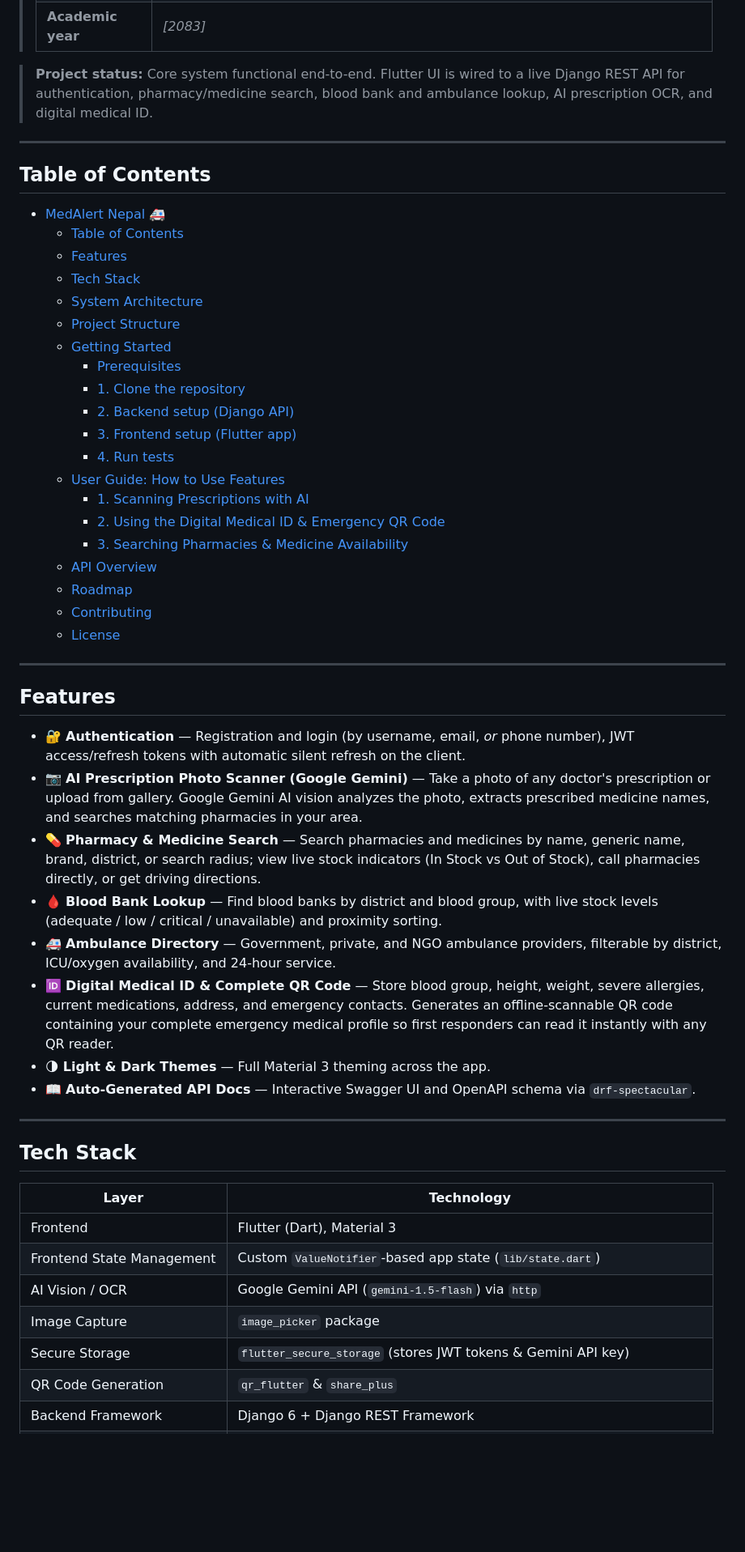
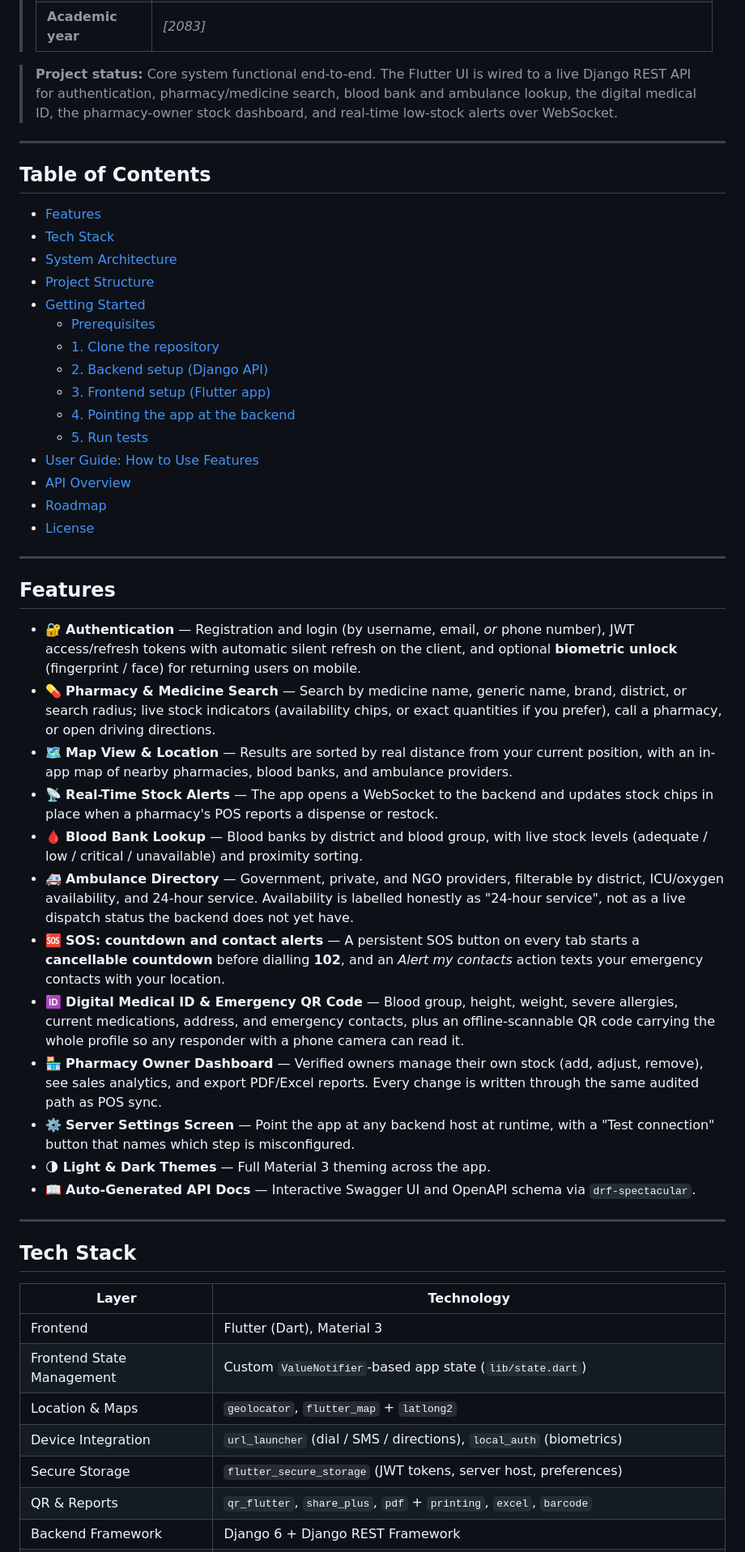
Before and after one commit to AlishxAdhikari/Medicine-Availability-Emergency-Finder, a Markdown page: README.md, the part around one of its changes. Shown at 81% size. GitHub-like rendering; blank space fills up the shorter version.

```diff
--- a/README.md
+++ b/README.md
@@ -15,43 +15,42 @@ The application is a full-stack system: a **Flutter** client (Android, iOS, Web,
 > | **Supervisor** | *[Er. Narayan Adhikari Chhetri]* |
 > | **Academic year** | *[2083]* |
 
-> **Project status:** Core system functional end-to-end. Flutter UI is wired to a live Django REST API for authentication, pharmacy/medicine search, blood bank and ambulance lookup, AI prescription OCR, and digital medical ID.
+> **Project status:** Core system functional end-to-end. The Flutter UI is wired to a live Django REST API for authentication, pharmacy/medicine search, blood bank and ambulance lookup, the digital medical ID, the pharmacy-owner stock dashboard, and real-time low-stock alerts over WebSocket.
 
 ---
 
 ## Table of Contents
 
-- [MedAlert Nepal 🚑](#medalert-nepal-)
-  - [Table of Contents](#table-of-contents)
-  - [Features](#features)
-  - [Tech Stack](#tech-stack)
-  - [System Architecture](#system-architecture)
-  - [Project Structure](#project-structure)
-  - [Getting Started](#getting-started)
-    - [Prerequisites](#prerequisites)
-    - [1. Clone the repository](#1-clone-the-repository)
-    - [2. Backend setup (Django API)](#2-backend-setup-django-api)
-    - [3. Frontend setup (Flutter app)](#3-frontend-setup-flutter-app)
-    - [4. Run tests](#4-run-tests)
-  - [User Guide: How to Use Features](#user-guide-how-to-use-features)
-    - [1. Scanning Prescriptions with AI](#1-scanning-prescriptions-with-ai)
-    - [2. Using the Digital Medical ID & Emergency QR Code](#2-using-the-digital-medical-id--emergency-qr-code)
-    - [3. Searching Pharmacies & Medicine Availability](#3-searching-pharmacies--medicine-availability)
-  - [API Overview](#api-overview)
-  - [Roadmap](#roadmap)
-  - [Contributing](#contributing)
-  - [License](#license)
+- [Features](#features)
+- [Tech Stack](#tech-stack)
+- [System Architecture](#system-architecture)
+- [Project Structure](#project-structure)
+- [Getting Started](#getting-started)
+  - [Prerequisites](#prerequisites)
+  - [1. Clone the repository](#1-clone-the-repository)
+  - [2. Backend setup (Django API)](#2-backend-setup-django-api)
+  - [3. Frontend setup (Flutter app)](#3-frontend-setup-flutter-app)
+  - [4. Pointing the app at the backend](#4-pointing-the-app-at-the-backend)
+  - [5. Run tests](#5-run-tests)
+- [User Guide: How to Use Features](#user-guide-how-to-use-features)
+- [API Overview](#api-overview)
+- [Roadmap](#roadmap)
+- [License](#license)
 
 ---
 
 ## Features
 
-- 🔐 **Authentication** — Registration and login (by username, email, *or* phone number), JWT access/refresh tokens with automatic silent refresh on the client.
-- 📷 **AI Prescription Photo Scanner (Google Gemini)** — Take a photo of any doctor's prescription or upload from gallery. Google Gemini AI vision analyzes the photo, extracts prescribed medicine names, and searches matching pharmacies in your area.
-- 💊 **Pharmacy & Medicine Search** — Search pharmacies and medicines by name, generic name, brand, district, or search radius; view live stock indicators (In Stock vs Out of Stock), call pharmacies directly, or get driving directions.
-- 🩸 **Blood Bank Lookup** — Find blood banks by district and blood group, with live stock levels (adequate / low / critical / unavailable) and proximity sorting.
-- 🚑 **Ambulance Directory** — Government, private, and NGO ambulance providers, filterable by district, ICU/oxygen availability, and 24-hour service.
-- 🆔 **Digital Medical ID & Complete QR Code** — Store blood group, height, weight, severe allergies, current medications, address, and emergency contacts. Generates an offline-scannable QR code containing your complete emergency medical profile so first responders can read it instantly with any QR reader.
+- 🔐 **Authentication** — Registration and login (by username, email, *or* phone number), JWT access/refresh tokens with automatic silent refresh on the client, and optional **biometric unlock** (fingerprint / face) for returning users on mobile.
+- 💊 **Pharmacy & Medicine Search** — Search by medicine name, generic name, brand, district, or search radius; live stock indicators (availability chips, or exact quantities if you prefer), call a pharmacy, or open driving directions.
+- 🗺️ **Map View & Location** — Results are sorted by real distance from your current position, with an in-app map of nearby pharmacies, blood banks, and ambulance providers.
+- 📡 **Real-Time Stock Alerts** — The app opens a WebSocket to the backend and updates stock chips in place when a pharmacy's POS reports a dispense or restock.
+- 🩸 **Blood Bank Lookup** — Blood banks by district and blood group, with live stock levels (adequate / low / critical / unavailable) and proximity sorting.
+- 🚑 **Ambulance Directory** — Government, private, and NGO providers, filterable by district, ICU/oxygen availability, and 24-hour service. Availability is labelled honestly as "24-hour service", not as a live dispatch status the backend does not yet have.
+- 🆘 **SOS: countdown and contact alerts** — A persistent SOS button on every tab starts a **cancellable countdown** before dialling **102**, and an *Alert my contacts* action texts your emergency contacts with your location.
+- 🆔 **Digital Medical ID & Emergency QR Code** — Blood group, height, weight, severe allergies, current medications, address, and emergency contacts, plus an offline-scannable QR code carrying the whole profile so any responder with a phone camera can read it.
+- 🏪 **Pharmacy Owner Dashboard** — Verified owners manage their own stock (add, adjust, remove), see sales analytics, and export PDF/Excel reports. Every change is written through the same audited path as POS sync.
+- ⚙️ **Server Settings Screen** — Point the app at any backend host at runtime, with a "Test connection" button that names which step is misconfigured.
 - 🌗 **Light & Dark Themes** — Full Material 3 theming across the app.
 - 📖 **Auto-Generated API Docs** — Interactive Swagger UI and OpenAPI schema via `drf-spectacular`.
 
@@ -63,8 +62,8 @@ The application is a full-stack system: a **Flutter** client (Android, iOS, Web,
 |---|---|
 | Frontend | Flutter (Dart), Material 3 |
 | Frontend State Management | Custom `ValueNotifier`-based app state (`lib/state.dart`) |
-| AI Vision / OCR | Google Gemini API (`gemini-1.5-flash`) via `http` |
-| Image Capture | `image_picker` package |
-| Secure Storage | `flutter_secure_storage` (stores JWT tokens & Gemini API key) |
-| QR Code Generation | `qr_flutter` & `share_plus` |
+| Location & Maps | `geolocator`, `flutter_map` + `latlong2` |
+| Device Integration | `url_launcher` (dial / SMS / directions), `local_auth` (biometrics) |
+| Secure Storage | `flutter_secure_storage` (JWT tokens, server host, preferences) |
+| QR & Reports | `qr_flutter`, `share_plus`, `pdf` + `printing`, `excel`, `barcode` |
 | Backend Framework | Django 6 + Django REST Framework |
```
Also changed, not shown: other parts of README.md (+109 -48 lines).
